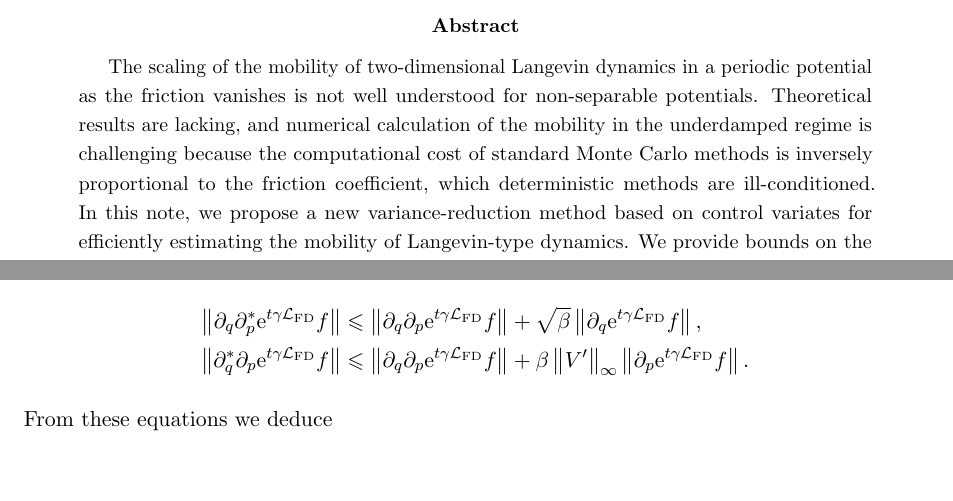
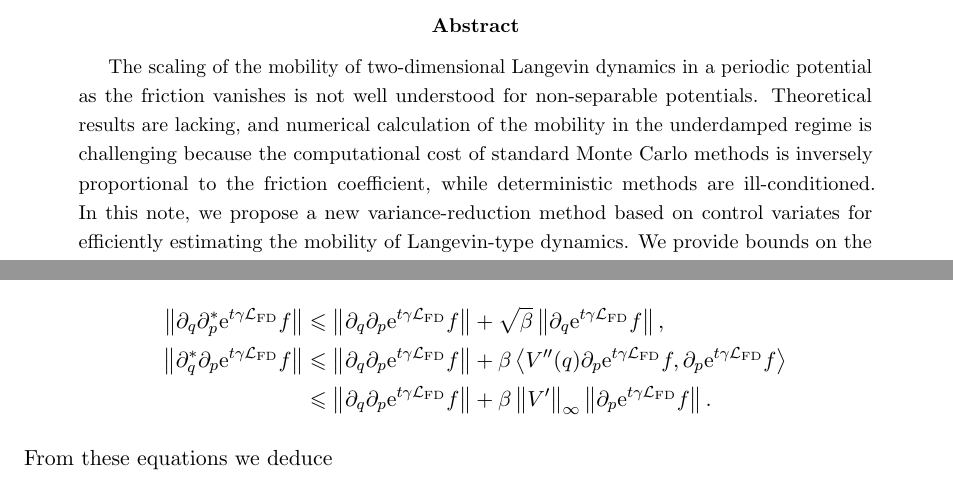
Before and after one commit to urbainvaes/Langevin-self-diffusion, a LaTeX paper (main.tex): two parts of pages 1 and 32 of 36, joined at a grey line, cut so that both start at the same text. Compiled offline with pdfLaTeX.

Commit message:
Minor changes

```diff
--- a/main.tex
+++ b/main.tex
@@ -182,7 +182,7 @@
     Theoretical results are lacking,
     and numerical calculation of the mobility in the underdamped regime is challenging because
     the computational cost of standard Monte Carlo methods is inversely proportional to the friction coefficient,
-    which deterministic methods are ill-conditioned.
+    while deterministic methods are ill-conditioned.
     In this note, we propose a new variance-reduction method based on control variates for efficiently estimating the mobility of Langevin-type dynamics.
     We provide bounds on the bias and variance of the proposed estimator,
     and illustrate its efficacy through numerical experiments,
@@ -2381,8 +2381,8 @@ showing that $\e^{t\mathcal L} f$ is small after a time of order $\mathcal O(\ga
         \norm{\partial_q \partial_p^* \e^{t \gamma \mathcal L_{\rm FD}} f}
         &\leq \norm{\partial_q \partial_p \e^{t \gamma \mathcal L_{\rm FD}} f} + \sqrt{\beta} \norm{\partial_q \e^{t \gamma \mathcal L_{\rm FD}} f}, \\
         \norm{\partial_q^* \partial_p \e^{t \gamma \mathcal L_{\rm FD}} f}
-        % &= \norm{\partial_q \partial_p \e^{t \gamma \mathcal L_{\rm FD}} f}
-        % + \beta \ip{V''(q) \partial_p \e^{t \gamma \mathcal L_{\rm FD}} f}{\partial_p \e^{t \gamma \mathcal L_{\rm FD}} f} \\
+        &\leq \norm{\partial_q \partial_p \e^{t \gamma \mathcal L_{\rm FD}} f}
+        + \beta \ip{V''(q) \partial_p \e^{t \gamma \mathcal L_{\rm FD}} f}{\partial_p \e^{t \gamma \mathcal L_{\rm FD}} f} \\
         &\leq \norm{\partial_q \partial_p \e^{t \gamma \mathcal L_{\rm FD}} f}
         + \beta \norm{V'}[\infty] \norm{\partial_p \e^{t \gamma \mathcal L_{\rm FD}} f}.
     \end{align*}
```
Also changed, not shown: main.tex (2 more changed lines).
